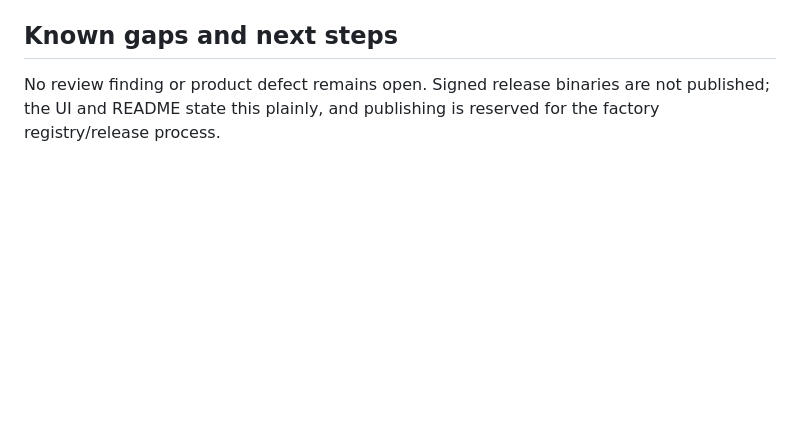
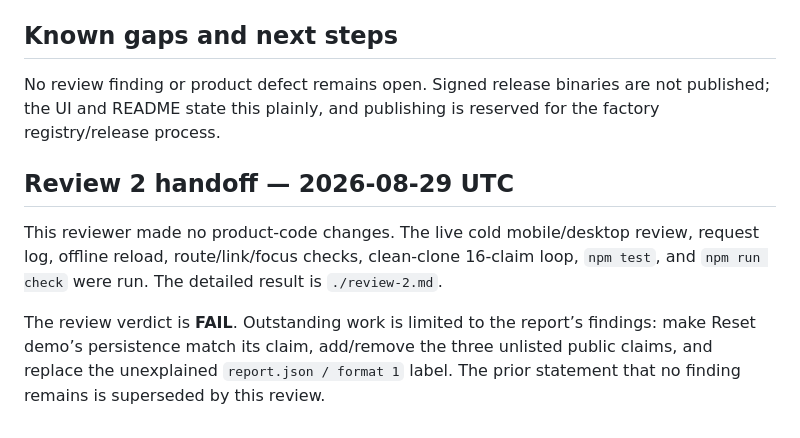
Before and after one commit to B-Divyesh/sf-browser-history-export-sentinel, a Markdown page: .factory/handoff.md, the part around the change. Rendered like a GitHub page; blank space fills up the shorter version.

Commit message:
docs: add adversarial review two

```diff
--- a/.factory/handoff.md
+++ b/.factory/handoff.md
@@ -109,3 +109,15 @@ cargo package --manifest-path cli/Cargo.toml --locked
 No review finding or product defect remains open. Signed release binaries are
 not published; the UI and README state this plainly, and publishing is reserved
 for the factory registry/release process.
+
+## Review 2 handoff — 2026-08-29 UTC
+
+This reviewer made no product-code changes. The live cold mobile/desktop review,
+request log, offline reload, route/link/focus checks, clean-clone 16-claim loop,
+`npm test`, and `npm run check` were run. The detailed result is
+`./review-2.md`.
+
+The review verdict is **FAIL**. Outstanding work is limited to the report’s
+findings: make Reset demo’s persistence match its claim, add/remove the three
+unlisted public claims, and replace the unexplained `report.json / format 1`
+label. The prior statement that no finding remains is superseded by this review.
```
Also changed, not shown: .factory/review-2.md (added, +157 -0 lines).
